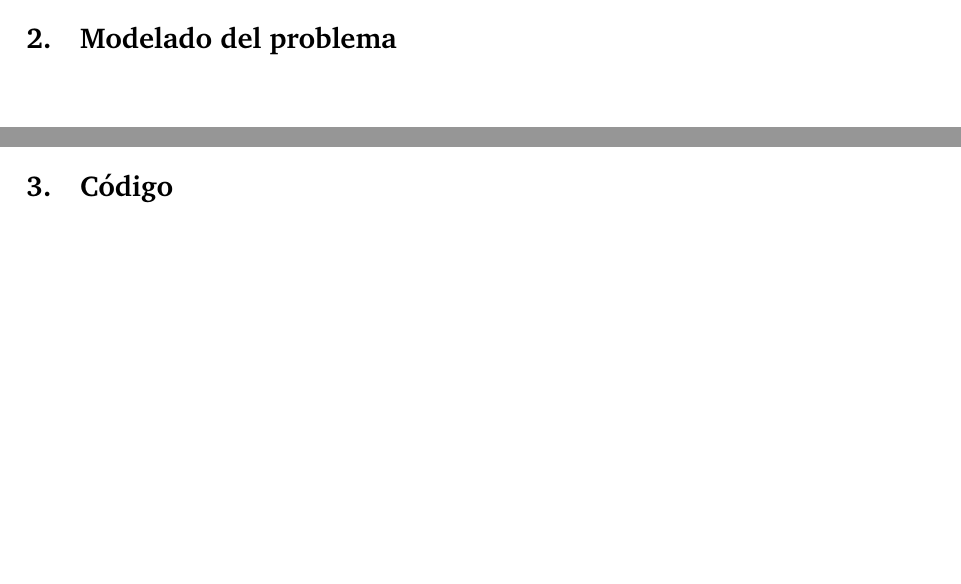
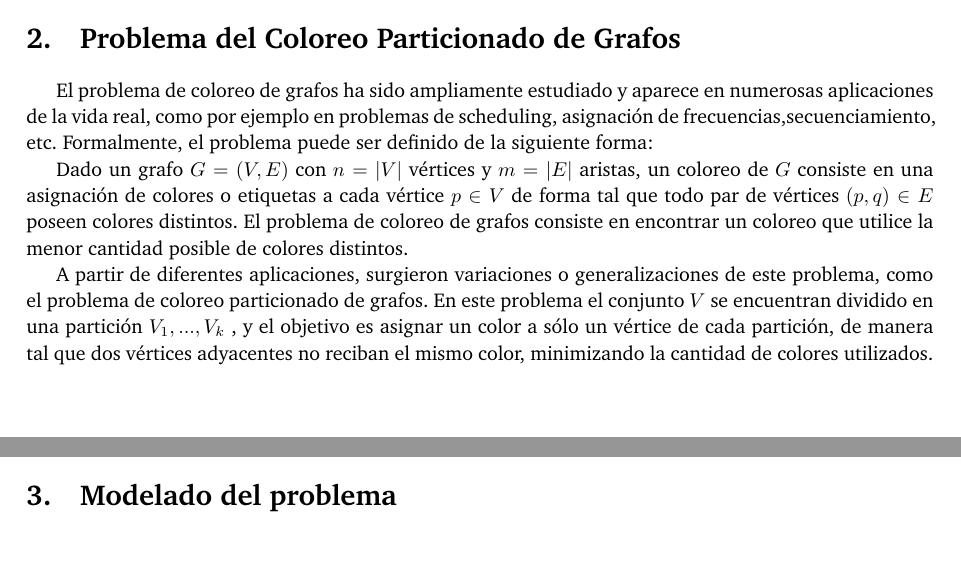
Before and after one commit to Minga992/TP_IO, a LaTeX document (informe/informe.tex): two parts of pages 4 and 5 of 7 before the commit and two parts of pages 4 and 5 of 8 after it, joined at a grey line, cut at the place of the change. Compiled offline with pdfLaTeX.

Commit message:
algo mas del informe, #coloreoparticionadodegrafosmelachupan

```diff
--- a/informe/informe.tex
+++ b/informe/informe.tex
@@ -117,11 +117,23 @@ Los objetivos del trabajo son los siguientes:
 
 \newpage
 
+\section{Problema del Coloreo Particionado de Grafos}
+
+El problema de coloreo de grafos ha sido ampliamente estudiado y aparece en numerosas aplicaciones de la vida real, como por ejemplo en problemas de scheduling, asignación de frecuencias,secuenciamiento, etc. Formalmente, el problema puede ser definido de la siguiente forma:
+
+Dado un grafo $G = (V,E)$ con $n = |V|$ vértices y $m = |E|$ aristas, un coloreo de $G$ consiste en una asignación de colores o etiquetas a cada vértice $p\in V$ de forma tal que todo par de vértices $(p, q) \in E$ poseen colores distintos. El problema de coloreo de grafos consiste en encontrar un coloreo que utilice la menor cantidad posible de colores distintos.
+
+A partir de diferentes aplicaciones, surgieron variaciones o generalizaciones de este problema, como el problema de coloreo particionado de grafos. En este problema el conjunto $V$ se encuentran dividido en una partición $V_1 , . . . , V_k$ , y el objetivo es asignar un color a sólo un vértice de cada partición, de manera tal que dos vértices adyacentes no reciban el mismo color, minimizando la cantidad de colores utilizados.
+
+\newpage
+
 \section{Modelado del problema}
 
 \newpage
 
 \section{Código}
+
+
 
 \newpage
 
```
Also changed, not shown: informe/informe.pdf.
